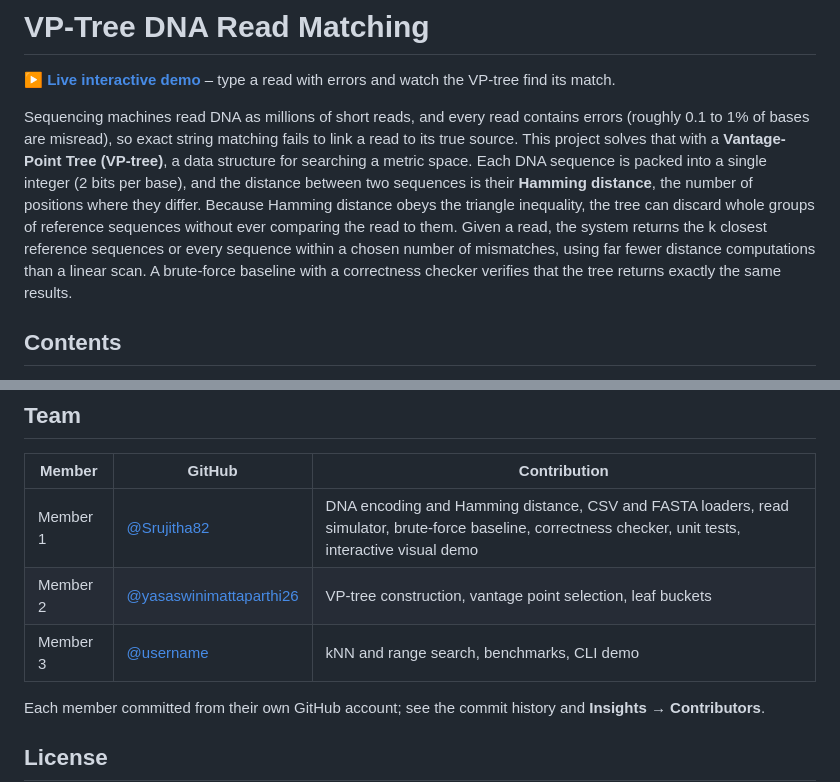
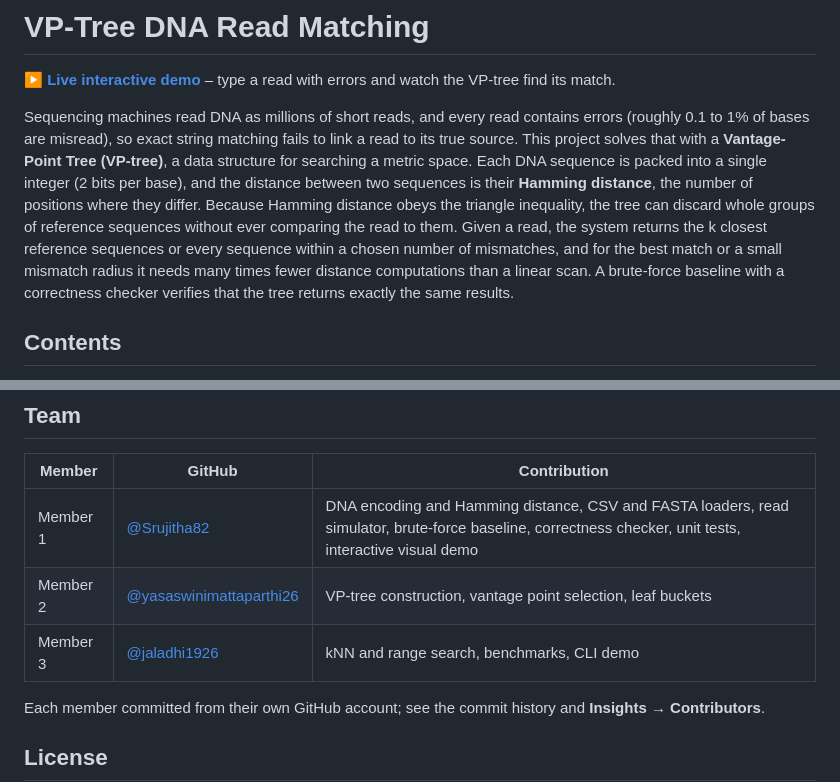
Before and after one commit to Srujitha82/Genisys, a Markdown page: README.md, 2 parts joined by grey strips. Drawn GitHub-style.

```diff
--- a/README.md
+++ b/README.md
@@ -3,7 +3,7 @@
 
 **[▶ Live interactive demo](https://srujitha82.github.io/Genisys/)** – type a read with errors and watch the VP-tree find its match.
 
-Sequencing machines read DNA as millions of short reads, and every read contains errors (roughly 0.1 to 1% of bases are misread), so exact string matching fails to link a read to its true source. This project solves that with a **Vantage-Point Tree (VP-tree)**, a data structure for searching a metric space. Each DNA sequence is packed into a single integer (2 bits per base), and the distance between two sequences is their **Hamming distance**, the number of positions where they differ. Because Hamming distance obeys the triangle inequality, the tree can discard whole groups of reference sequences without ever comparing the read to them. Given a read, the system returns the k closest reference sequences or every sequence within a chosen number of mismatches, using far fewer distance computations than a linear scan. A brute-force baseline with a correctness checker verifies that the tree returns exactly the same results.
+Sequencing machines read DNA as millions of short reads, and every read contains errors (roughly 0.1 to 1% of bases are misread), so exact string matching fails to link a read to its true source. This project solves that with a **Vantage-Point Tree (VP-tree)**, a data structure for searching a metric space. Each DNA sequence is packed into a single integer (2 bits per base), and the distance between two sequences is their **Hamming distance**, the number of positions where they differ. Because Hamming distance obeys the triangle inequality, the tree can discard whole groups of reference sequences without ever comparing the read to them. Given a read, the system returns the k closest reference sequences or every sequence within a chosen number of mismatches, and for the best match or a small mismatch radius it needs many times fewer distance computations than a linear scan. A brute-force baseline with a correctness checker verifies that the tree returns exactly the same results.
 
 ## Contents
 
@@ -223,7 +246,7 @@ Both methods returned identical results on all test queries (verified with `chec
 |---|---|---|
 | Member 1 | [@Srujitha82](https://github.com/Srujitha82) | DNA encoding and Hamming distance, CSV and FASTA loaders, read simulator, brute-force baseline, correctness checker, unit tests, interactive visual demo |
 | Member 2 | [@yasaswinimattaparthi26](https://github.com/yasaswinimattaparthi26) | VP-tree construction, vantage point selection, leaf buckets |
-| Member 3 | [@username](https://github.com/jaladhi1926) | kNN and range search, benchmarks, CLI demo |
+| Member 3 | [@jaladhi1926](https://github.com/jaladhi1926) | kNN and range search, benchmarks, CLI demo |
 
 Each member committed from their own GitHub account; see the commit history and **Insights → Contributors**.
 
```
Also changed, not shown: other parts of README.md (+31 -8 lines).
